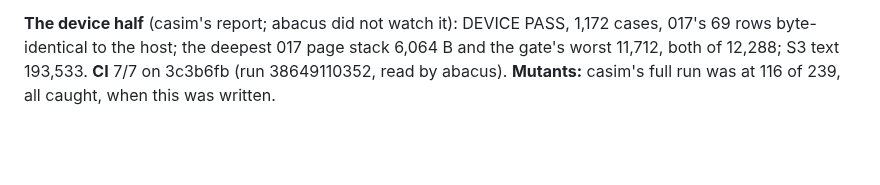
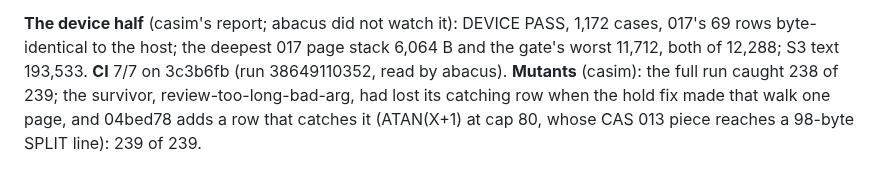
Before and after one commit to cpuchip/casimir, a Markdown page: work/017-substitution-and-parts.md, the part around the change. Drawn GitHub-style; blank space fills up the shorter version.

Commit message:
CAS 017's Accepted section: the steps' mutants, 239 of 239 (casim #8347)
Co-Authored-By: Claude <noreply@anthropic.com>

```diff
--- a/work/017-substitution-and-parts.md
+++ b/work/017-substitution-and-parts.md
@@ -381,4 +381,4 @@ case walked through the CLI at caps 192 and 150, at 8,192 B and at 65,536 B:
 
 **The device half** (casim's report; abacus did not watch it): DEVICE PASS, 1,172 cases, 017's 69 rows byte-identical
 to the host; the deepest 017 page stack 6,064 B and the gate's worst 11,712, both of 12,288; S3 text 193,533. **CI**
-7/7 on 3c3b6fb (run 38649110352, read by abacus). **Mutants:** casim's full run was at 116 of 239, all caught, when this was written.
+7/7 on 3c3b6fb (run 38649110352, read by abacus). **Mutants** (casim): the full run caught 238 of 239; the survivor, review-too-long-bad-arg, had lost its catching row when the hold fix made that walk one page, and 04bed78 adds a row that catches it (ATAN(X+1) at cap 80, whose CAS 013 piece reaches a 98-byte SPLIT line): 239 of 239.
```
